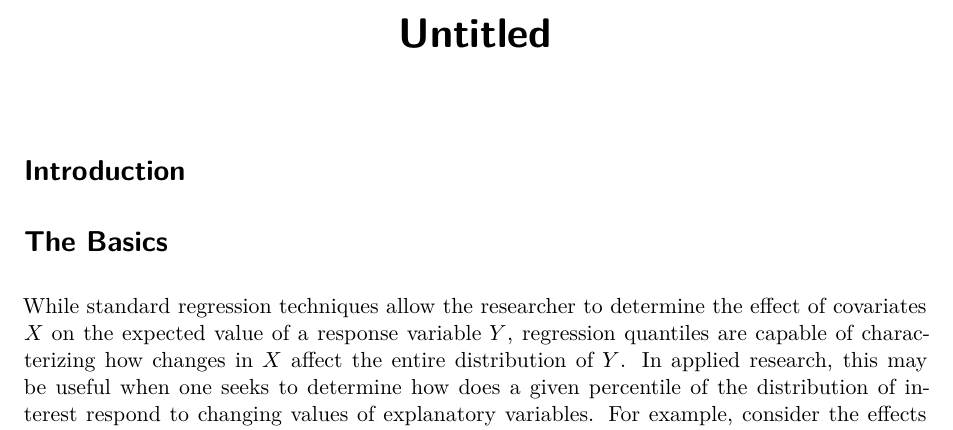
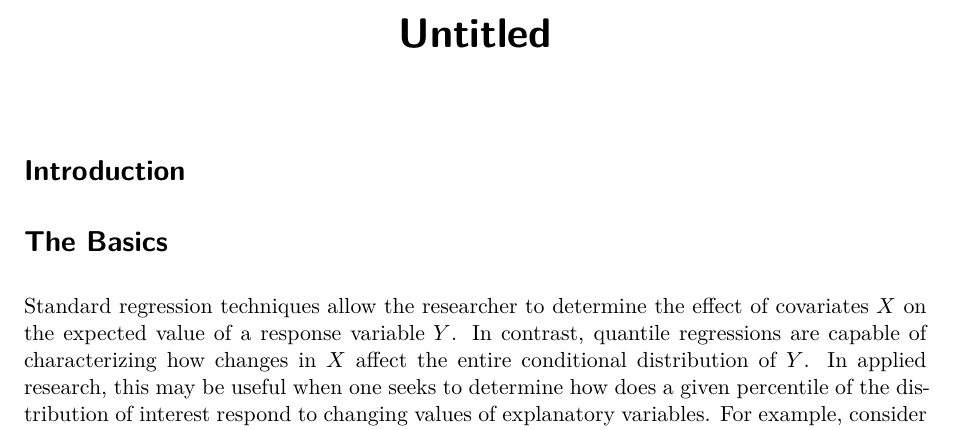
Before and after one commit to friosavila/stataj_qrfe, a Quarto document (sjqregfe/mdoc.qmd): part of page 1 of 9, cut so that both start at the same text. Rendered offline with R 4.5, knitr and Pandoc in place of Quarto, then LaTeX, with nearby package versions; drawn as R Markdown's standard PDF in place of the format the file asks for.

Commit message:
Start Update

```diff
--- a/sjqregfe/mdoc.qmd
+++ b/sjqregfe/mdoc.qmd
@@ -4,14 +4,14 @@ format:
     stjquarto-pdf: default
 ---
 
-# Introduction {#sec:intro}
+# Introduction {#sec-intro}
 
-# The Basics {#sec:basics}
+# The Basics {#sec-basics}
 
-While standard regression techniques allow the researcher to determine
+Standard regression techniques allow the researcher to determine
 the effect of covariates $X$ on the expected value of a response
-variable $Y$, regression quantiles are capable of characterizing how
-changes in $X$ affect the entire distribution of $Y$. In applied
+variable $Y$. In contrast, quantile regressions are capable of characterizing how
+changes in $X$ affect the entire conditional distribution of $Y$. In applied
 research, this may be useful when one seeks to determine how does a
 given percentile of the distribution of interest respond to changing
 values of explanatory variables. For example, consider the effects of
```
